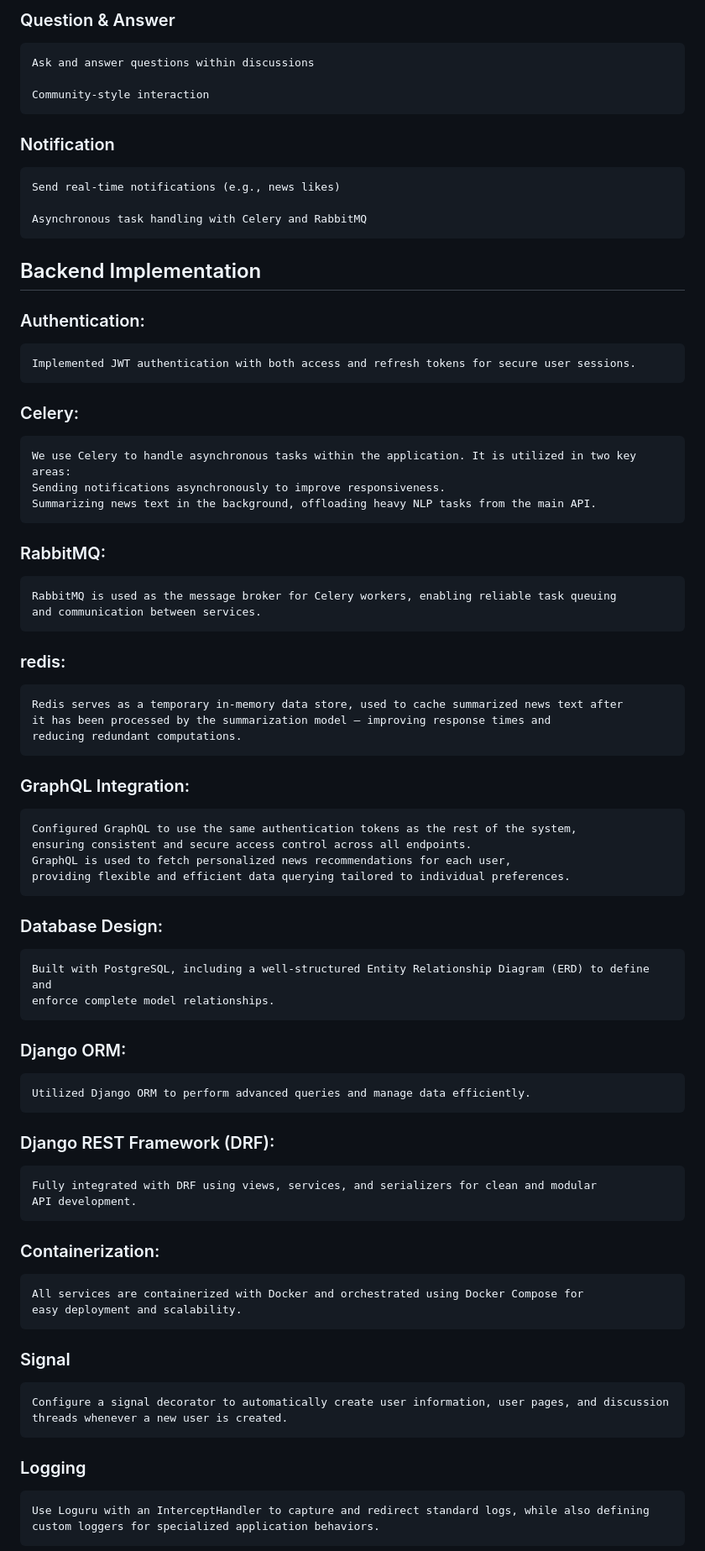
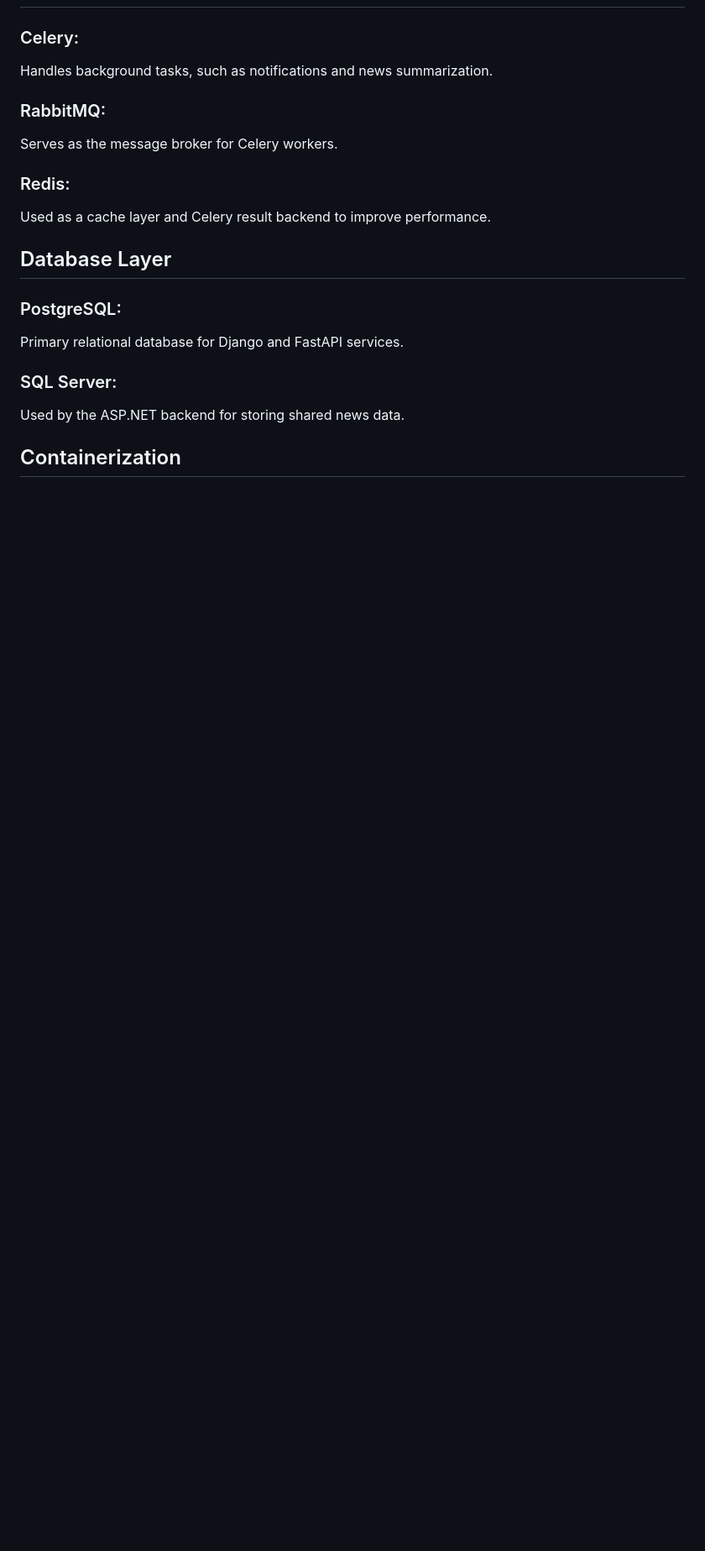
Before and after one commit to abolfazlshahsavaryyy/citizen_journal, a Markdown page: README.md, the part around one of its changes. Shown at 84% size. GitHub-like rendering; blank space fills up the shorter version.

```diff
--- a/README.md
+++ b/README.md
@@ -76,56 +64,19 @@ The project is organized into multiple Django apps for better modularity and sca
-### Question & Answer
-
-    Ask and answer questions within discussions
-
-    Community-style interaction
-
-### Notification
-
-    Send real-time notifications (e.g., news likes)
-
-    Asynchronous task handling with Celery and RabbitMQ
-
-## Backend Implementation
-
-### Authentication:
-    Implemented JWT authentication with both access and refresh tokens for secure user sessions.
 ### Celery:
-    We use Celery to handle asynchronous tasks within the application. It is utilized in two key areas:
-    Sending notifications asynchronously to improve responsiveness.
-    Summarizing news text in the background, offloading heavy NLP tasks from the main API.
+Handles background tasks, such as notifications and news summarization.
 
 ### RabbitMQ:
-    RabbitMQ is used as the message broker for Celery workers, enabling reliable task queuing
-    and communication between services.
-### redis:
-    Redis serves as a temporary in-memory data store, used to cache summarized news text after
-    it has been processed by the summarization model — improving response times and
-    reducing redundant computations.
+Serves as the message broker for Celery workers.
 
-### GraphQL Integration:
-    Configured GraphQL to use the same authentication tokens as the rest of the system,
-    ensuring consistent and secure access control across all endpoints.
-    GraphQL is used to fetch personalized news recommendations for each user,
-    providing flexible and efficient data querying tailored to individual preferences.
+### Redis:
+Used as a cache layer and Celery result backend to improve performance.
 
-### Database Design:
-    Built with PostgreSQL, including a well-structured Entity Relationship Diagram (ERD) to define and
-    enforce complete model relationships.
+## Database Layer
 
-### Django ORM:
-    Utilized Django ORM to perform advanced queries and manage data efficiently.
+### PostgreSQL:
+Primary relational database for Django and FastAPI services.
 
-### Django REST Framework (DRF):
-    Fully integrated with DRF using views, services, and serializers for clean and modular
-    API development.
+### SQL Server:
+Used by the ASP.NET backend for storing shared news data.
 
-### Containerization:
-    All services are containerized with Docker and orchestrated using Docker Compose for
-    easy deployment and scalability.
-### Signal
-    Configure a signal decorator to automatically create user information, user pages, and discussion
-    threads whenever a new user is created.
-### Logging
-    Use Loguru with an InterceptHandler to capture and redirect standard logs, while also defining
-    custom loggers for specialized application behaviors.
+## Containerization
 
```
Also changed, not shown: other parts of README.md (+56 -133 lines).
